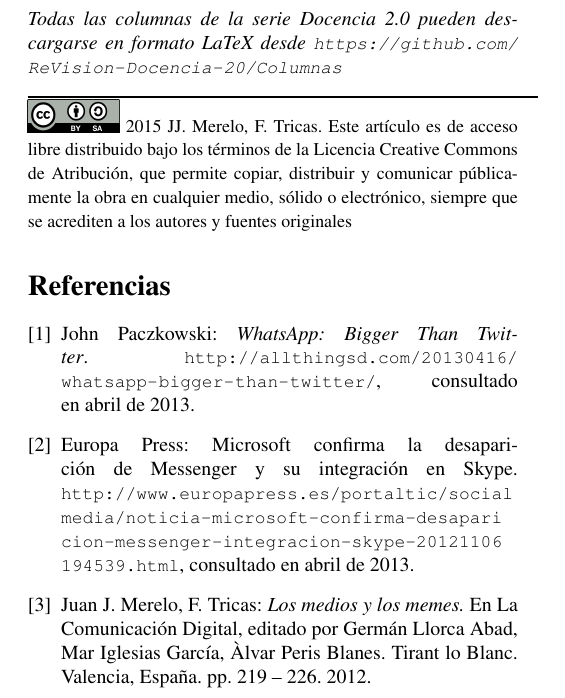
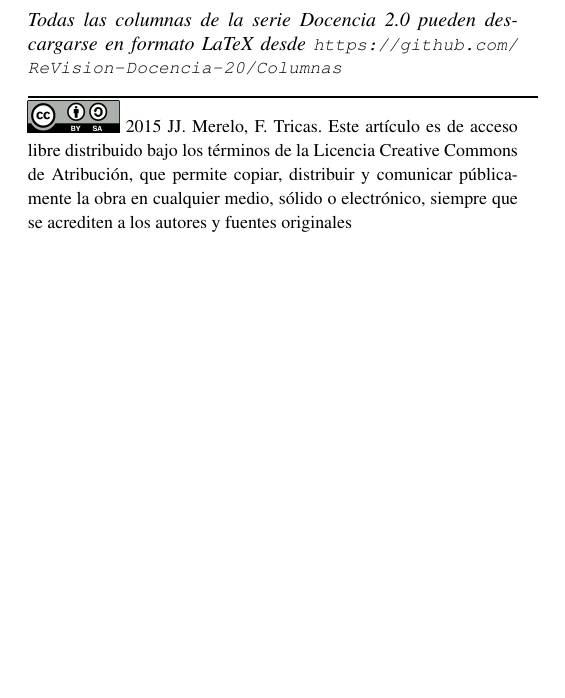
Before and after one commit to ReVision-Docencia-20/Columnas, a LaTeX document (doc2_08_2.tex): part of one column of page 2 of 2, cut so that both start at the same text, the shorter picture padded with empty space. Compiled offline with pdfLaTeX; the source files are stored in an older character set and shown here as Unicode.

Commit message:
Quita bibliografías de donde no sirven

```diff
--- a/doc2_08_2.tex
+++ b/doc2_08_2.tex
@@ -166,21 +166,3 @@
 o electr\'onico, siempre que se acrediten a los autores y fuentes
 originales}
 
-
-\begin{thebibliography}{9}
-	\bibitem{WA} John Paczkowski: \emph{WhatsApp: Bigger Than Twitter}.
-{\small\url{http://allthingsd.com/20130416/whatsapp-bigger-than-twitter/}},
-consultado en abril de 2013.
-
-\bibitem{Micr} Europa Press: Microsoft confirma la
-desaparición de Messenger y su integración en Skype.
-{\small\texttt{http://www.europapress.es/portaltic/social
-media/noticia-microsoft-confirma-desapari
-cion-messenger-integracion-skype-20121106
-194539.html}},
-consultado en abril de 2013.
-
-\bibitem{MT} Juan J. Merelo, F. Tricas:  \emph{Los medios y los memes.} En La
-Comunicación Digital, editado por Germán Llorca Abad, Mar Iglesias
-García, Àlvar Peris Blanes.  Tirant lo Blanc.  Valencia, España.
-pp.~219 -- 226.  2012.
```
Also changed, not shown: doc2.12.tex (+0 -30 lines), doc2.13.tex (+1 -31 lines), doc2.14.tex (+0 -31 lines), doc2.15.tex (+0 -20 lines), doc2_08_2.tex (13 more changed lines).
